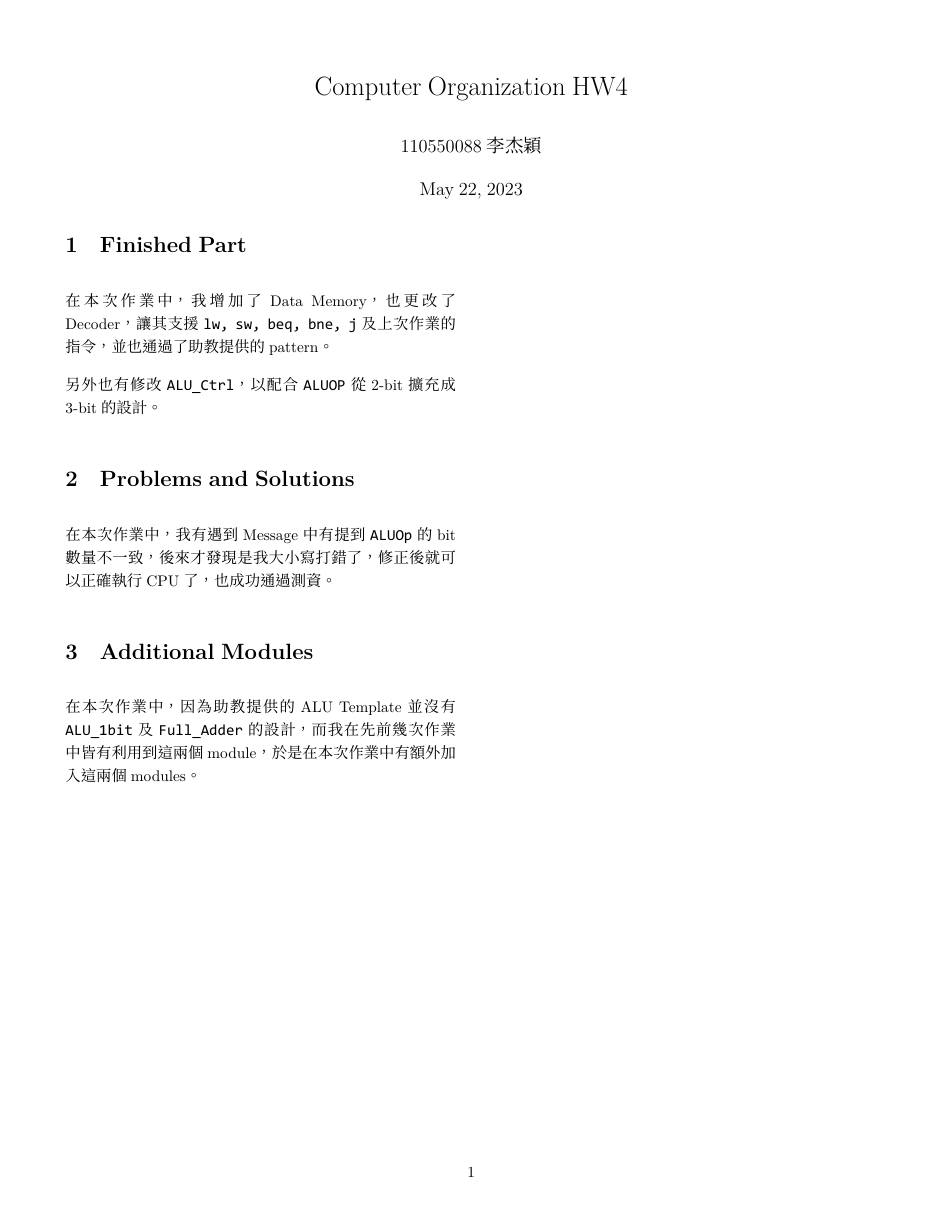
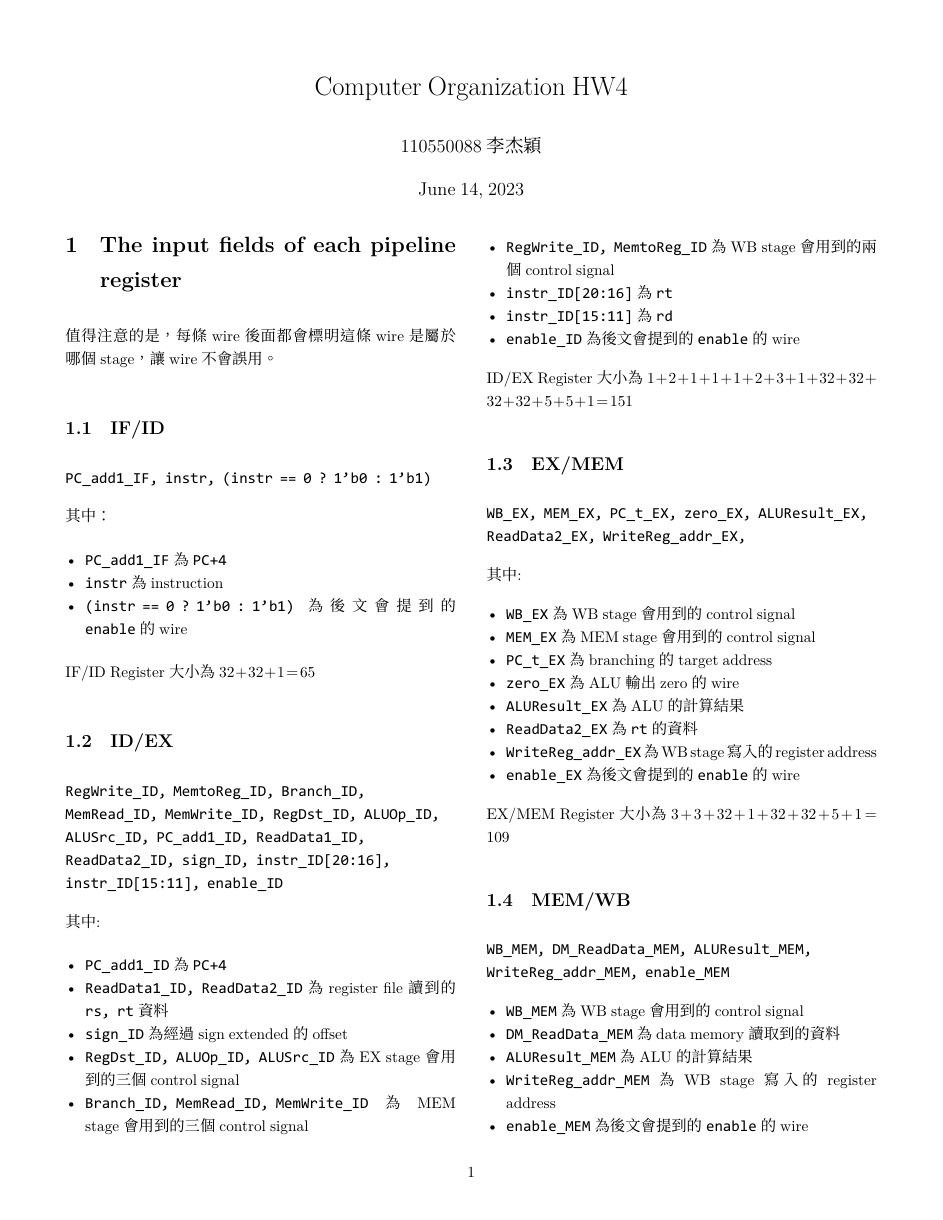
Before and after one commit to jayin92/NYCU-Computer-Organization, a LaTeX problem sheet (hw5/report/report.tex): the whole page before the commit and page 1 of 2 after it. The pictures show the PDF file hw5/report/report.pdf that the author committed with the source.

Commit message:
hw5: all finished

```diff
--- a/hw5/report/report.tex
+++ b/hw5/report/report.tex
@@ -90,16 +90,69 @@ heightrounded, % to avoid spurious underfull messages
 
 
 
-\section{Finished Part}
+\section{The input fields of each pipeline register}
 
-在本次作業中，我增加了 Data Memory，也更改了 Decoder，讓其支援 \texttt{lw, sw, beq, bne, j} 及上次作業的指令，並也通過了助教提供的 pattern。
+值得注意的是，每條 wire 後面都會標明這條 wire 是屬於哪個 stage，讓 wire 不會誤用。
 
-另外也有修改 \texttt{ALU\_Ctrl}，以配合 \texttt{ALUOP} 從 2-bit 擴充成 3-bit 的設計。
+\subsection{IF/ID}
 
-\section{Problems and Solutions}
+\texttt{PC\_add1\_IF, instr, (instr == 0 ? 1'b0 : 1'b1)}
 
-在本次作業中，我有遇到 Message 中有提到 \texttt{ALUOp} 的 bit 數量不一致，後來才發現是我大小寫打錯了，修正後就可以正確執行 CPU 了，也成功通過測資。
+其中：
+\begin{itemize}
+\item \texttt{PC\_add1\_IF} 為 \texttt{PC+4}
+\item \texttt{instr} 為 instruction
+\item \texttt{(instr == 0 ? 1'b0 : 1'b1)} 為後文會提到的 \texttt{enable} 的 wire
+\end{itemize}
 
-\section{Additional Modules}
+IF/ID Register 大小為 $32+32+1 = 65$
 
-在本次作業中，因為助教提供的 ALU Template 並沒有 \texttt{ALU\_1bit} 及 \texttt{Full\_Adder} 的設計，而我在先前幾次作業中皆有利用到這兩個 module，於是在本次作業中有額外加入這兩個 modules。
+\subsection{ID/EX}
+
+\texttt{RegWrite\_ID, MemtoReg\_ID, Branch\_ID, MemRead\_ID, MemWrite\_ID, RegDst\_ID, ALUOp\_ID, ALUSrc\_ID, PC\_add1\_ID, ReadData1\_ID, ReadData2\_ID, sign\_ID, instr\_ID[20:16], instr\_ID[15:11], enable\_ID}
+
+其中:
+\begin{itemize}
+\item \texttt{PC\_add1\_ID} 為 \texttt{PC+4}
+\item \texttt{ReadData1\_ID, ReadData2\_ID} 為 register file 讀到的 \texttt{rs, rt} 資料
+\item \texttt{sign\_ID} 為經過 sign extended 的 offset
+\item \texttt{RegDst\_ID, ALUOp\_ID, ALUSrc\_ID} 為 EX stage 會用到的三個 control signal
+\item \texttt{Branch\_ID, MemRead\_ID, MemWrite\_ID} 為 MEM stage 會用到的三個 control signal
+\item \texttt{RegWrite\_ID, MemtoReg\_ID}  為 WB stage 會用到的兩個 control signal
+\item \texttt{instr\_ID[20:16]} 為 \texttt{rt}
+\item \texttt{instr\_ID[15:11]} 為 \texttt{rd}
+\item \texttt{enable\_ID} 為後文會提到的 \texttt{enable} 的 wire
+\end{itemize}
+
+ID/EX Register 大小為 $1+2+1+1+1+2+3+1+32+32+32+32+5+5+1 = 151$
+
+\subsection{EX/MEM}
+
+\texttt{WB\_EX, MEM\_EX, PC\_t\_EX, zero\_EX, ALUResult\_EX, ReadData2\_EX, WriteReg\_addr\_EX, }
+
+其中:
+\begin{itemize}
+\item \texttt{WB\_EX} 為 WB stage 會用到的 control signal
+\item \texttt{MEM\_EX} 為 MEM stage 會用到的 control signal
+\item \texttt{PC\_t\_EX} 為 branching 的 target address
+\item \texttt{zero\_EX} 為 ALU 輸出 zero 的 wire
+\item \texttt{ALUResult\_EX} 為 ALU 的計算結果
+\item \texttt{ReadData2\_EX} 為 \texttt{rt} 的資料
+\item \texttt{WriteReg\_addr\_EX} 為 WB stage 寫入的 register address
+\item \texttt{enable\_EX} 為後文會提到的 \texttt{enable} 的 wire
+\end{itemize}
+
+EX/MEM Register 大小為 $3+3+32+1+32+32+5+1=109$
+
+\subsection{MEM/WB}
+
+\texttt{WB\_MEM, DM\_ReadData\_MEM, ALUResult\_MEM, WriteReg\_addr\_MEM, enable\_MEM}
+\begin{itemize}
+\item \texttt{WB\_MEM} 為 WB stage 會用到的 control signal
+\item \texttt{DM\_ReadData\_MEM} 為 data memory 讀取到的資料
+\item \texttt{ALUResult\_MEM} 為 ALU 的計算結果
+\item \texttt{WriteReg\_addr\_MEM} 為 WB stage 寫入的 register address
+\item \texttt{enable\_MEM} 為後文會提到的 \texttt{enable} 的 wire
+\end{itemize}
+
+MEM/WB Register 大小為 $3+32+32+5+1=73$
@@ -105,0 +167,2 @@ heightrounded, % to avoid spurious underfull messages
+\begin{figure}[H]
+\centering
```
Also changed, not shown: hw5/report/report.pdf, hw5/report/test1_wave.png (added), hw5/report/test2_wave.png (added), hw5/report/report.tex (28 more changed lines), 4 other files.
